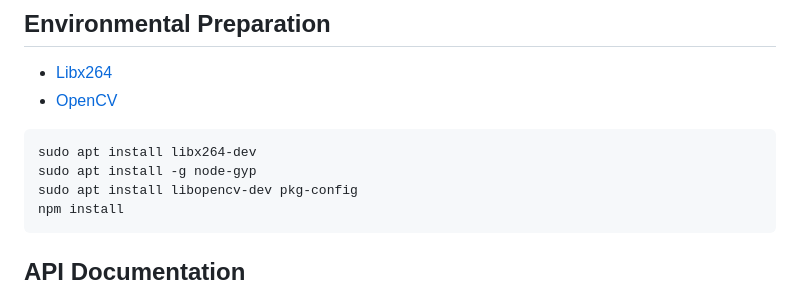
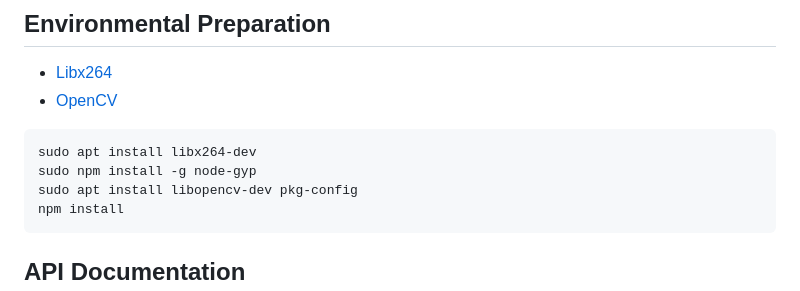
Before and after one commit to gaowanlu/openlive, a Markdown page: README.md, the part around the change. Drawn GitHub-style.

````diff
--- a/README.md
+++ b/README.md
@@ -40,7 +40,7 @@ Can be used on Linux development boards such as Raspberry Pi and Linux system pe
 
 ```shell
 sudo apt install libx264-dev
-sudo apt install -g node-gyp
+sudo npm install -g node-gyp
 sudo apt install libopencv-dev pkg-config
 npm install
 ```
````
